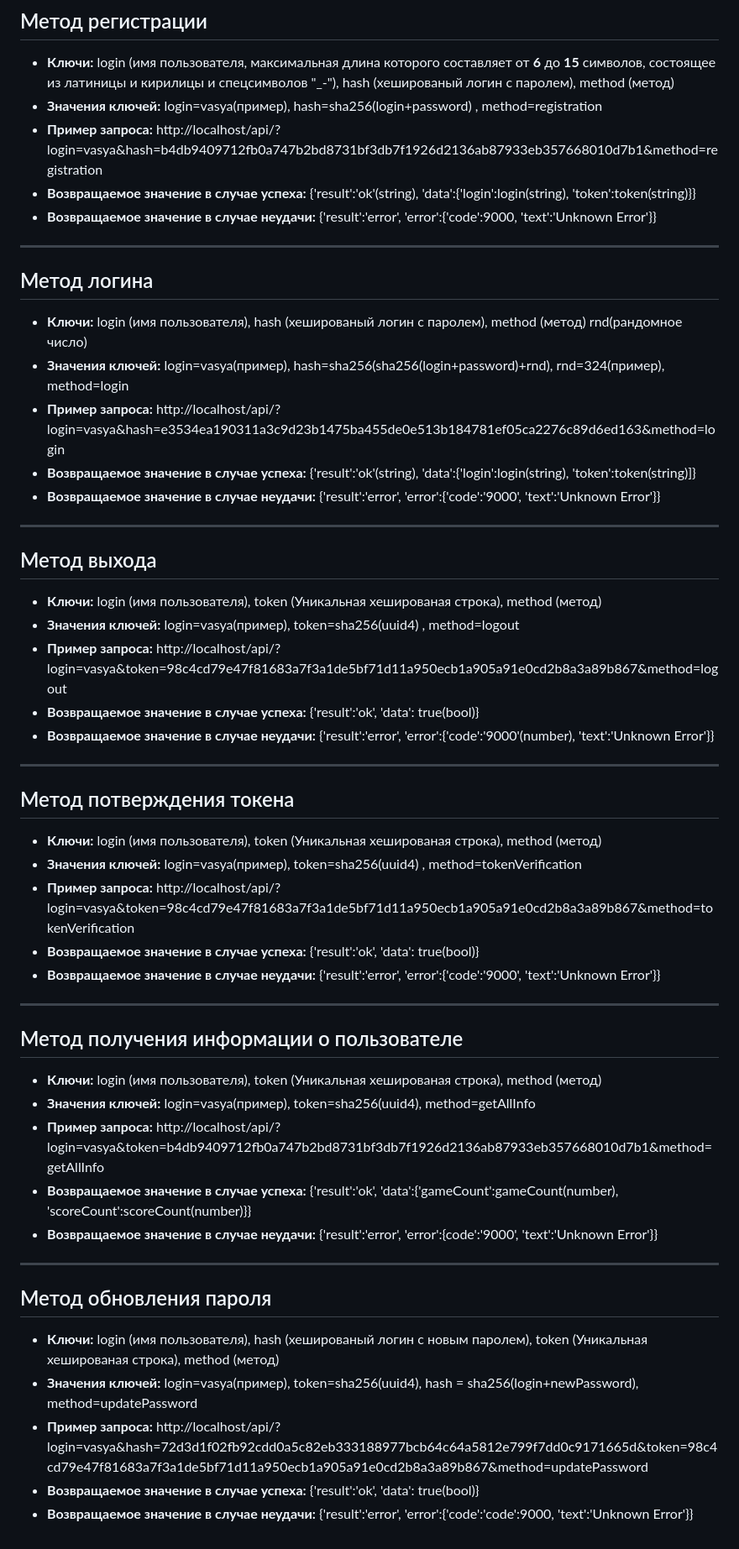
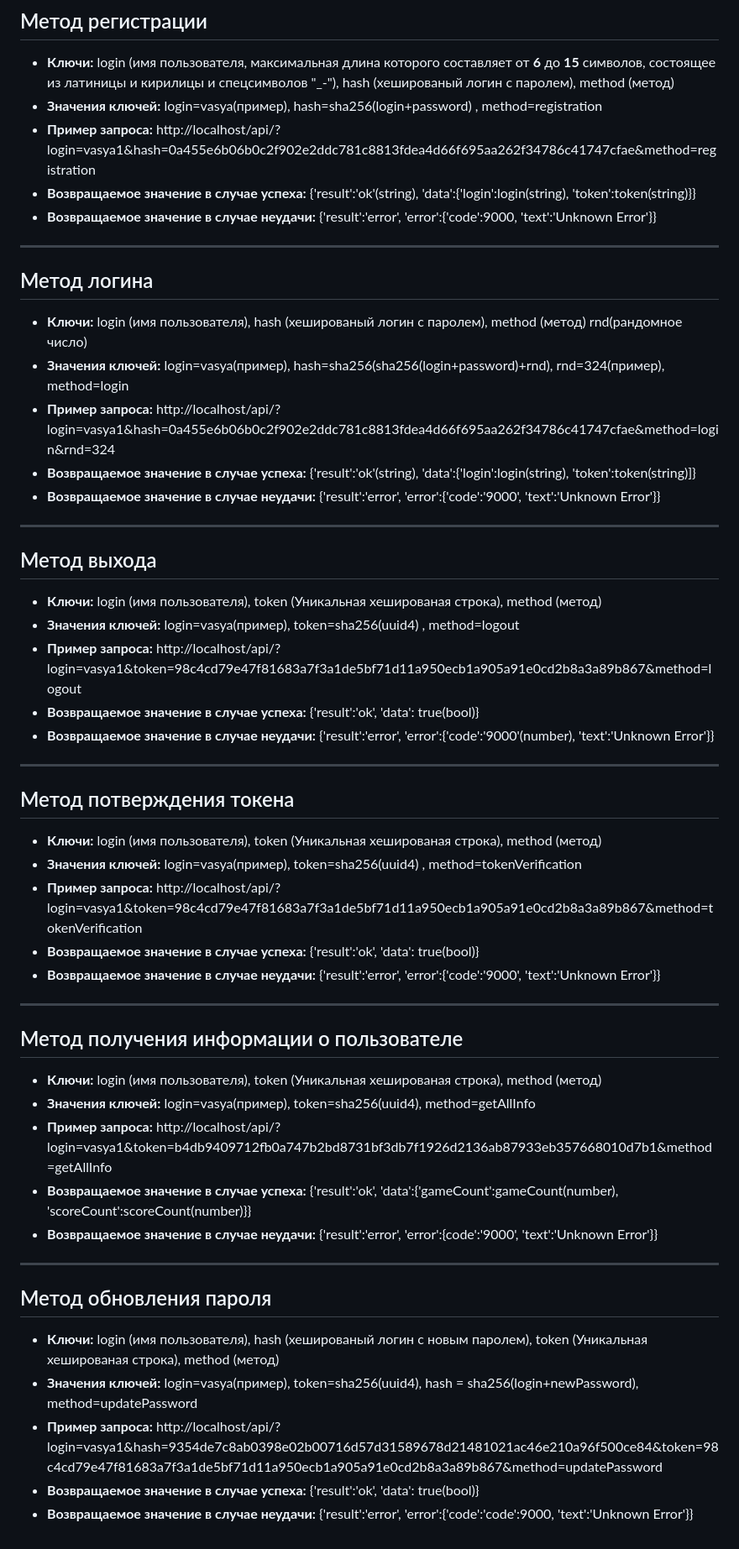
Before and after one commit to hahah-eto-ya-maga/counter-offensive, a Markdown page: server/API.md, the part around the change. Shown: that part at 84% size. GitHub-like rendering.

Commit message:
Готовая версия для дев

```diff
--- a/server/API.md
+++ b/server/API.md
@@ -29,7 +29,7 @@
 ## Метод регистрации
 * **Ключи:** login (имя пользователя, максимальная длина которого составляет от **6** до **15** символов, состоящее из латиницы и кирилицы и спецсимволов "_-"), hash (хешированый логин с паролем), method (метод)
 * **Значения ключей:**  login=vasya(пример), hash=sha256(login+password) , method=registration
-* **Пример запроса:** http://localhost/api/?login=vasya&hash=b4db9409712fb0a747b2bd8731bf3db7f1926d2136ab87933eb357668010d7b1&method=registration
+* **Пример запроса:** http://localhost/api/?login=vasya1&hash=0a455e6b06b0c2f902e2ddc781c8813fdea4d66f695aa262f34786c41747cfae&method=registration
 * **Возвращаемое значение в случае успеха:** {'result':'ok'(string),
                 'data':{'login':login(string), 'token':token(string)}}
 * **Возвращаемое значение в случае неудачи:** {'result':'error',
@@ -38,7 +38,7 @@
 ## Метод логина
 * **Ключи:** login (имя пользователя), hash (хешированый логин с паролем), method (метод) rnd(рандомное число)
 * **Значения ключей:**  login=vasya(пример), hash=sha256(sha256(login+password)+rnd), rnd=324(пример), method=login
-* **Пример запроса:** http://localhost/api/?login=vasya&hash=e3534ea190311a3c9d23b1475ba455de0e513b184781ef05ca2276c89d6ed163&method=login
+* **Пример запроса:** http://localhost/api/?login=vasya1&hash=0a455e6b06b0c2f902e2ddc781c8813fdea4d66f695aa262f34786c41747cfae&method=login&rnd=324
 * **Возвращаемое значение в случае успеха:** {'result':'ok'(string),
                 'data':{'login':login(string), 'token':token(string)]}
 * **Возвращаемое значение в случае неудачи:** {'result':'error',
@@ -47,7 +47,7 @@
 ## Метод выхода
 * **Ключи:** login (имя пользователя), token (Уникальная хешированая строка), method (метод)
 * **Значения ключей:**  login=vasya(пример), token=sha256(uuid4) , method=logout
-* **Пример запроса:** http://localhost/api/?login=vasya&token=98c4cd79e47f81683a7f3a1de5bf71d11a950ecb1a905a91e0cd2b8a3a89b867&method=logout
+* **Пример запроса:** http://localhost/api/?login=vasya1&token=98c4cd79e47f81683a7f3a1de5bf71d11a950ecb1a905a91e0cd2b8a3a89b867&method=logout
 * **Возвращаемое значение в случае успеха:** {'result':'ok',
                 'data': true(bool)}
 * **Возвращаемое значение в случае неудачи:** {'result':'error',
@@ -56,7 +56,7 @@
 ## Метод потверждения токена
 * **Ключи:** login (имя пользователя), token (Уникальная хешированая строка), method (метод)
 * **Значения ключей:**  login=vasya(пример), token=sha256(uuid4) , method=tokenVerification
-* **Пример запроса:** http://localhost/api/?login=vasya&token=98c4cd79e47f81683a7f3a1de5bf71d11a950ecb1a905a91e0cd2b8a3a89b867&method=tokenVerification
+* **Пример запроса:** http://localhost/api/?login=vasya1&token=98c4cd79e47f81683a7f3a1de5bf71d11a950ecb1a905a91e0cd2b8a3a89b867&method=tokenVerification
 * **Возвращаемое значение в случае успеха:** {'result':'ok',
                 'data': true(bool)}
 * **Возвращаемое значение в случае неудачи:** {'result':'error',
@@ -65,7 +65,7 @@
 ## Метод получения информации о пользователе
 * **Ключи:** login (имя пользователя),  token (Уникальная хешированая строка), method (метод)
 * **Значения ключей:**  login=vasya(пример), token=sha256(uuid4), method=getAllInfo
-* **Пример запроса:** http://localhost/api/?login=vasya&token=b4db9409712fb0a747b2bd8731bf3db7f1926d2136ab87933eb357668010d7b1&method=getAllInfo
+* **Пример запроса:** http://localhost/api/?login=vasya1&token=b4db9409712fb0a747b2bd8731bf3db7f1926d2136ab87933eb357668010d7b1&method=getAllInfo
 * **Возвращаемое значение в случае успеха:** {'result':'ok',
                 'data':{'gameCount':gameCount(number), 'scoreCount':scoreCount(number)}}
 * **Возвращаемое значение в случае неудачи:** {'result':'error',
@@ -74,7 +74,7 @@
 ## Метод обновления пароля
 * **Ключи:** login (имя пользователя), hash (хешированый логин с  новым паролем), token (Уникальная хешированая строка), method (метод)
 * **Значения ключей:**  login=vasya(пример), token=sha256(uuid4), hash = sha256(login+newPassword), method=updatePassword
-* **Пример запроса:** http://localhost/api/?login=vasya&hash=72d3d1f02fb92cdd0a5c82eb333188977bcb64c64a5812e799f7dd0c9171665d&token=98c4cd79e47f81683a7f3a1de5bf71d11a950ecb1a905a91e0cd2b8a3a89b867&method=updatePassword
+* **Пример запроса:** http://localhost/api/?login=vasya1&hash=9354de7c8ab0398e02b00716d57d31589678d21481021ac46e210a96f500ce84&token=98c4cd79e47f81683a7f3a1de5bf71d11a950ecb1a905a91e0cd2b8a3a89b867&method=updatePassword
 * **Возвращаемое значение в случае успеха:** {'result':'ok',
                 'data': true(bool)}
 * **Возвращаемое значение в случае неудачи:** {'result':'error',
```
